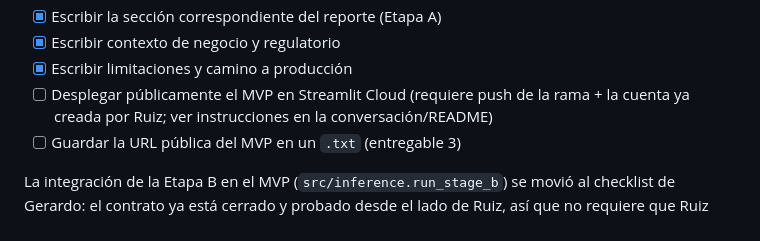
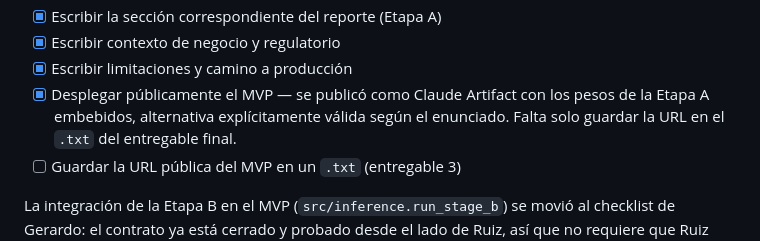
Before and after one commit to auyjos/Proyecto2_DL, a Markdown page: docs/CC3092_Proyecto2_1a1_y_division_trabajo.md, the part around the change. GitHub-like rendering.

```diff
--- a/docs/CC3092_Proyecto2_1a1_y_division_trabajo.md
+++ b/docs/CC3092_Proyecto2_1a1_y_division_trabajo.md
@@ -270,7 +270,7 @@ Secciones escritas en `report/c2a_etapa_a.md`, `report/contexto_regulatorio.md`
 - [x] Escribir la sección correspondiente del reporte (Etapa A)
 - [x] Escribir contexto de negocio y regulatorio
 - [x] Escribir limitaciones y camino a producción
-- [ ] Desplegar públicamente el MVP en Streamlit Cloud (requiere push de la rama + la cuenta ya creada por Ruiz; ver instrucciones en la conversación/README)
+- [x] Desplegar públicamente el MVP — se publicó como Claude Artifact con los pesos de la Etapa A embebidos, alternativa explícitamente válida según el enunciado. Falta solo guardar la URL en el `.txt` del entregable final.
 - [ ] Guardar la URL pública del MVP en un `.txt` (entregable 3)
 
 La integración de la Etapa B en el MVP (`src/inference.run_stage_b`) se movió al checklist de Gerardo: el contrato ya está cerrado y probado desde el lado de Ruiz, así que no requiere que Ruiz vuelva a tocar el MVP.
```
Also changed, not shown: docs/prompts_ia_jose_ruiz.md (+18 -28 lines).
